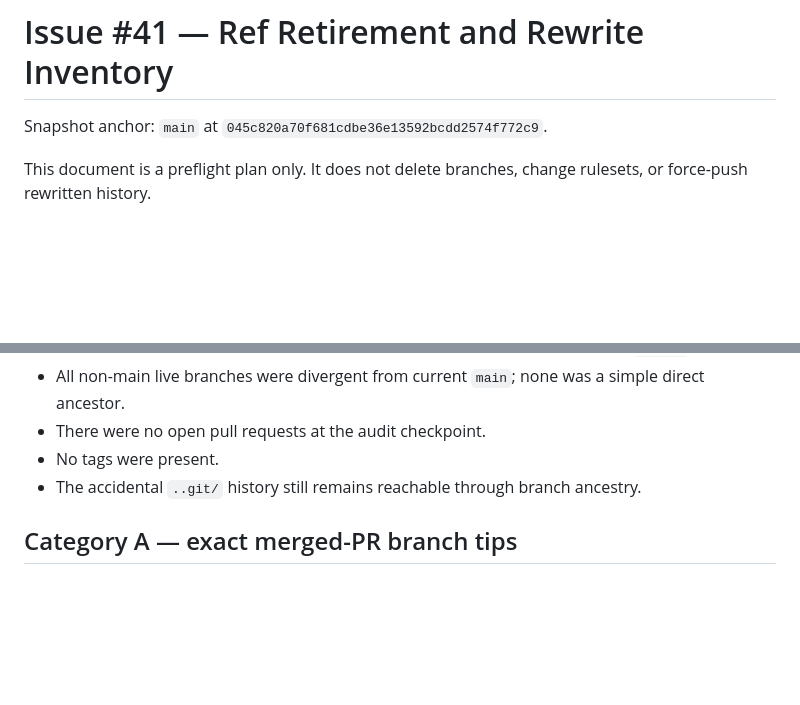
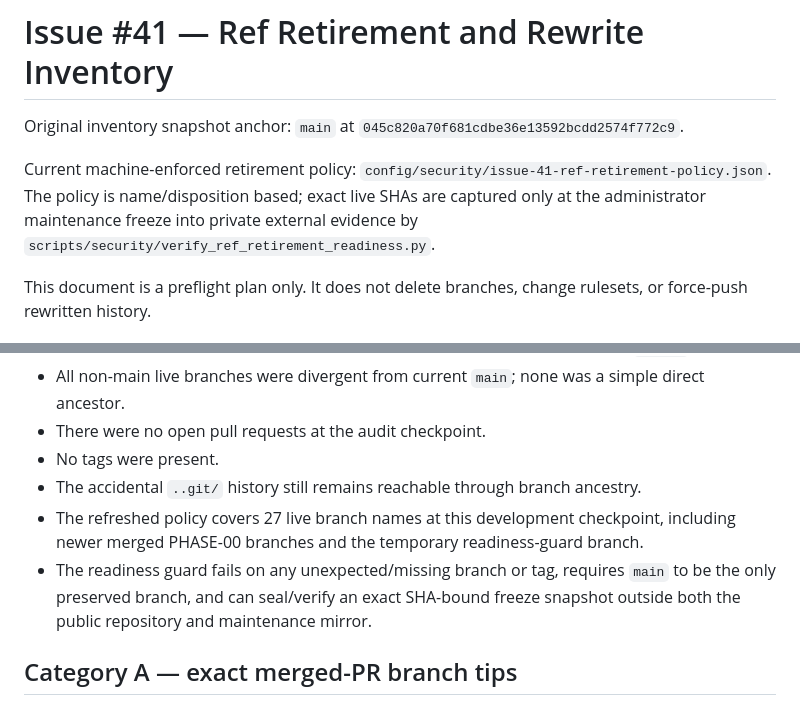
Before and after one commit to Vertex-Systems-Network/vsn-metafields, a Markdown page: docs/security/issue-41-ref-retirement-plan.md, 2 parts joined by grey strips. Drawn GitHub-style; blank space fills up the shorter version.

```diff
--- a/docs/security/issue-41-ref-retirement-plan.md
+++ b/docs/security/issue-41-ref-retirement-plan.md
@@ -1,6 +1,8 @@
 # Issue #41 — Ref Retirement and Rewrite Inventory
 
-Snapshot anchor: `main` at `045c820a70f681cdbe36e13592bcdd2574f772c9`.
+Original inventory snapshot anchor: `main` at `045c820a70f681cdbe36e13592bcdd2574f772c9`.
+
+Current machine-enforced retirement policy: `config/security/issue-41-ref-retirement-policy.json`. The policy is name/disposition based; exact live SHAs are captured only at the administrator maintenance freeze into private external evidence by `scripts/security/verify_ref_retirement_readiness.py`.
 
 This document is a preflight plan only. It does not delete branches, change rulesets, or force-push rewritten history.
 
@@ -13,6 +15,8 @@ This document is a preflight plan only. It does not delete branches, change rule
 - There were no open pull requests at the audit checkpoint.
 - No tags were present.
 - The accidental `..git/` history still remains reachable through branch ancestry.
+- The refreshed policy covers 27 live branch names at this development checkpoint, including newer merged PHASE-00 branches and the temporary readiness-guard branch.
+- The readiness guard fails on any unexpected/missing branch or tag, requires `main` to be the only preserved branch, and can seal/verify an exact SHA-bound freeze snapshot outside both the public repository and maintenance mirror.
 
 ## Category A — exact merged-PR branch tips
 
```
Also changed, not shown: other parts of docs/security/issue-41-ref-retirement-plan.md (+17 -11 lines).
